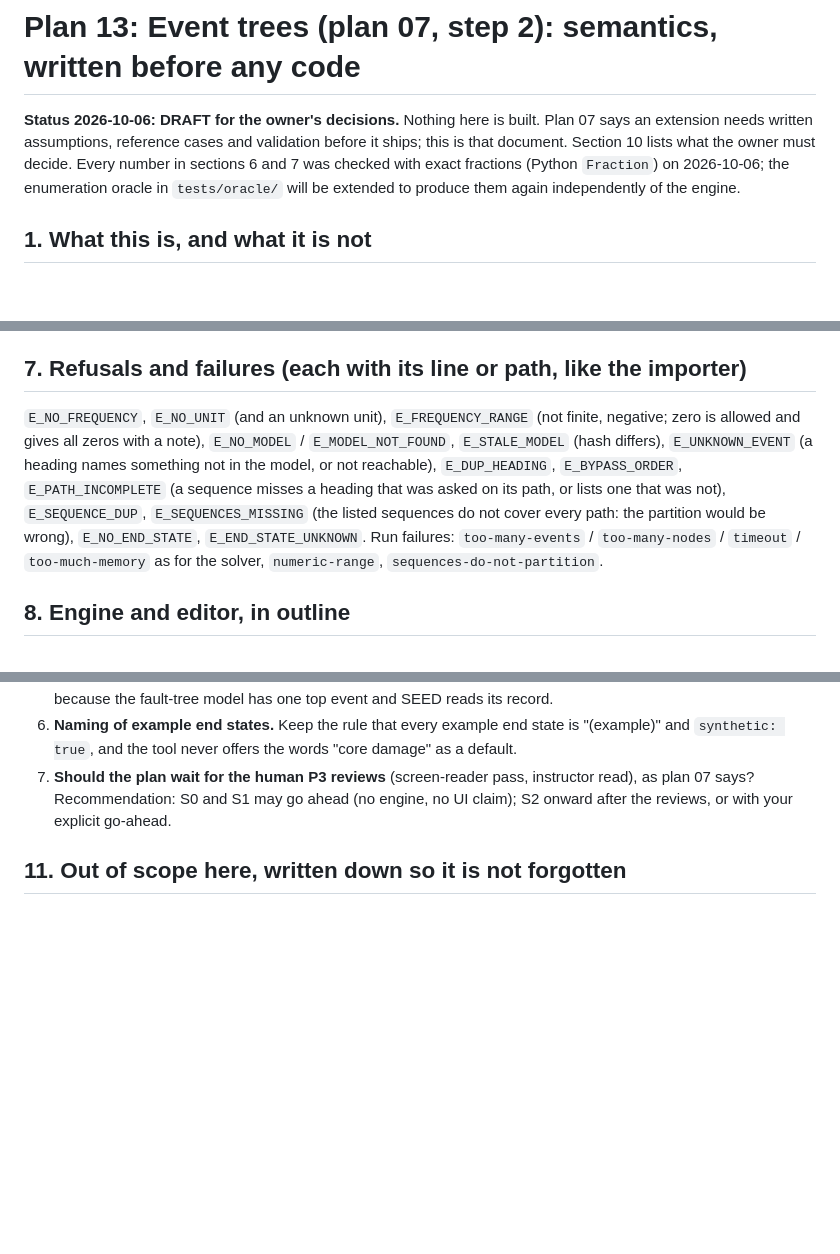
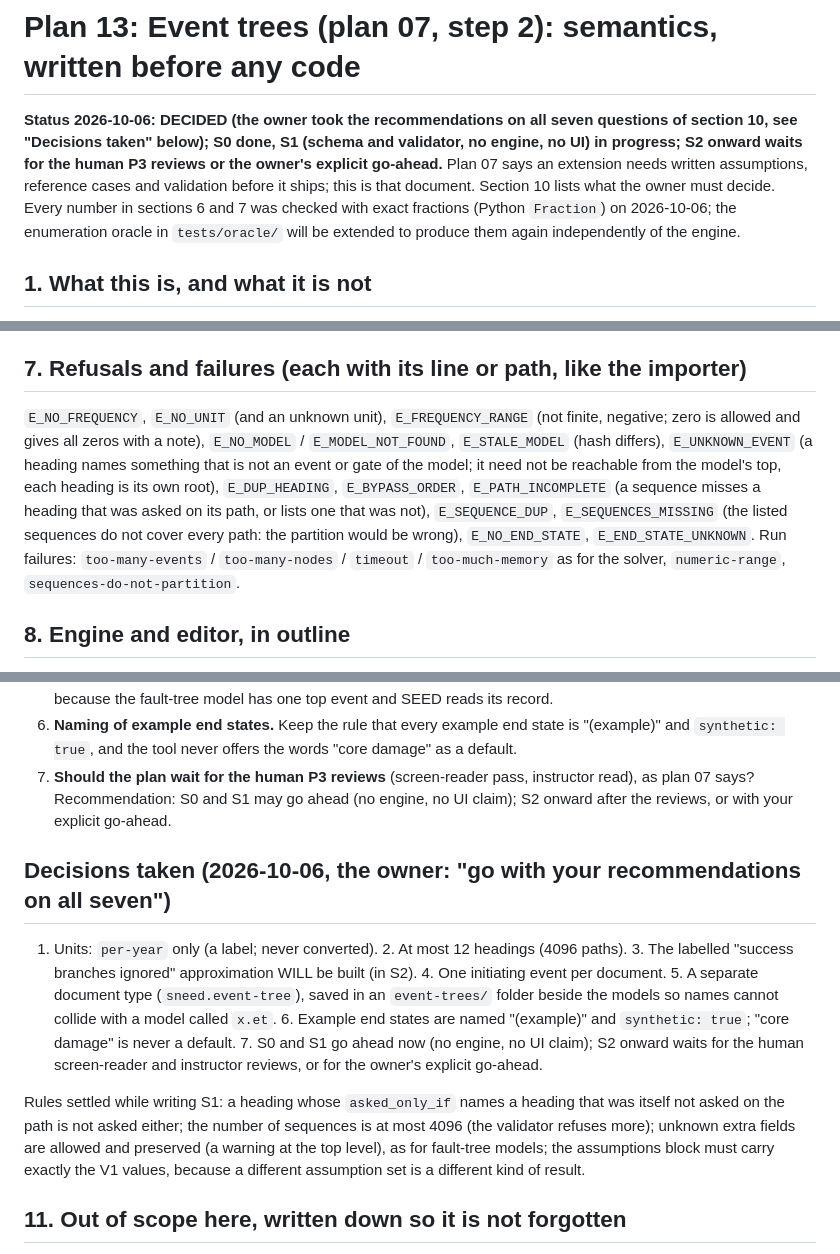
Before and after one commit to bluetyde/sneed, a Markdown page: docs/plans/13-event-trees.md, 3 parts joined by grey strips. Rendered like a GitHub page; blank space fills up the shorter version.

Commit message:
Plan 13: decisions taken

```diff
--- a/docs/plans/13-event-trees.md
+++ b/docs/plans/13-event-trees.md
@@ -1,6 +1,6 @@
 # Plan 13: Event trees (plan 07, step 2): semantics, written before any code
 
-**Status 2026-10-06: DRAFT for the owner's decisions.** Nothing here is built. Plan 07 says an extension needs written assumptions, reference cases and validation before it ships; this is that document. Section 10 lists what the owner must decide. Every number in sections 6 and 7 was checked with exact fractions (Python `Fraction`) on 2026-10-06; the enumeration oracle in `tests/oracle/` will be extended to produce them again independently of the engine.
+**Status 2026-10-06: DECIDED (the owner took the recommendations on all seven questions of section 10, see "Decisions taken" below); S0 done, S1 (schema and validator, no engine, no UI) in progress; S2 onward waits for the human P3 reviews or the owner's explicit go-ahead.** Plan 07 says an extension needs written assumptions, reference cases and validation before it ships; this is that document. Section 10 lists what the owner must decide. Every number in sections 6 and 7 was checked with exact fractions (Python `Fraction`) on 2026-10-06; the enumeration oracle in `tests/oracle/` will be extended to produce them again independently of the engine.
 
 ## 1. What this is, and what it is not
 
@@ -102,7 +102,7 @@ Same model, B asked only if A works. Sequences: A works, B works: 0.504 (0.252/y
 A heading that is a basic event directly; a K-of-N gate under a heading; a model where one heading's gate is under another heading's gate (nested events); three headings with two shared events; random trees (the enumeration oracle, exact rationals, 1000 cases): every sequence frequency against enumeration and **the partition sum equals 1**.
 
 ## 7. Refusals and failures (each with its line or path, like the importer)
-`E_NO_FREQUENCY`, `E_NO_UNIT` (and an unknown unit), `E_FREQUENCY_RANGE` (not finite, negative; zero is allowed and gives all zeros with a note), `E_NO_MODEL` / `E_MODEL_NOT_FOUND`, `E_STALE_MODEL` (hash differs), `E_UNKNOWN_EVENT` (a heading names something not in the model, or not reachable), `E_DUP_HEADING`, `E_BYPASS_ORDER`, `E_PATH_INCOMPLETE` (a sequence misses a heading that was asked on its path, or lists one that was not), `E_SEQUENCE_DUP`, `E_SEQUENCES_MISSING` (the listed sequences do not cover every path: the partition would be wrong), `E_NO_END_STATE`, `E_END_STATE_UNKNOWN`. Run failures: `too-many-events` / `too-many-nodes` / `timeout` / `too-much-memory` as for the solver, `numeric-range`, `sequences-do-not-partition`.
+`E_NO_FREQUENCY`, `E_NO_UNIT` (and an unknown unit), `E_FREQUENCY_RANGE` (not finite, negative; zero is allowed and gives all zeros with a note), `E_NO_MODEL` / `E_MODEL_NOT_FOUND`, `E_STALE_MODEL` (hash differs), `E_UNKNOWN_EVENT` (a heading names something that is not an event or gate of the model; it need not be reachable from the model's top, each heading is its own root), `E_DUP_HEADING`, `E_BYPASS_ORDER`, `E_PATH_INCOMPLETE` (a sequence misses a heading that was asked on its path, or lists one that was not), `E_SEQUENCE_DUP`, `E_SEQUENCES_MISSING` (the listed sequences do not cover every path: the partition would be wrong), `E_NO_END_STATE`, `E_END_STATE_UNKNOWN`. Run failures: `too-many-events` / `too-many-nodes` / `timeout` / `too-much-memory` as for the solver, `numeric-range`, `sequences-do-not-partition`.
 
 ## 8. Engine and editor, in outline
 - **Engine (built-in only; SCRAM is not asked** because the Open-PSA subset has no NOT and the importer/exporter promise nothing about it). The existing diagram code gets a **negation** operation and the joint evaluation of a path condition; the complement-side evaluation of plan 12 is reused for numerical honesty. Own limits (headings at most 12, so at most 4096 paths; events as for the solver) and the cancel/time/memory isolation of the importance worker.
@@ -126,5 +126,10 @@ A heading that is a basic event directly; a K-of-N gate under a heading; a model
 6. **Naming of example end states.** Keep the rule that every example end state is "(example)" and `synthetic: true`, and the tool never offers the words "core damage" as a default.
 7. **Should the plan wait for the human P3 reviews** (screen-reader pass, instructor read), as plan 07 says? Recommendation: S0 and S1 may go ahead (no engine, no UI claim); S2 onward after the reviews, or with your explicit go-ahead.
 
+## Decisions taken (2026-10-06, the owner: "go with your recommendations on all seven")
+1. Units: `per-year` only (a label; never converted). 2. At most 12 headings (4096 paths). 3. The labelled "success branches ignored" approximation WILL be built (in S2). 4. One initiating event per document. 5. A separate document type (`sneed.event-tree`), saved in an `event-trees/` folder beside the models so names cannot collide with a model called `x.et`. 6. Example end states are named "(example)" and `synthetic: true`; "core damage" is never a default. 7. S0 and S1 go ahead now (no engine, no UI claim); S2 onward waits for the human screen-reader and instructor reviews, or for the owner's explicit go-ahead.
+
+Rules settled while writing S1: a heading whose `asked_only_if` names a heading that was itself not asked on the path is not asked either; the number of sequences is at most 4096 (the validator refuses more); unknown extra fields are allowed and preserved (a warning at the top level), as for fault-tree models; the assumptions block must carry exactly the V1 values, because a different assumption set is a different kind of result.
+
 ## 11. Out of scope here, written down so it is not forgotten
 The **T-H success-criterion link** ([TODO P4](../../TODO.md): a NODAL/RAFT result supplying pass/fail for a branch) needs this plan's semantics first and the SEED contracts; its own plan comes after S2. Dependent initiating events, recovery actions, multi-state headings, time-dependent branching and uncertainty on frequencies are plan 07 steps 3 to 6.
```
